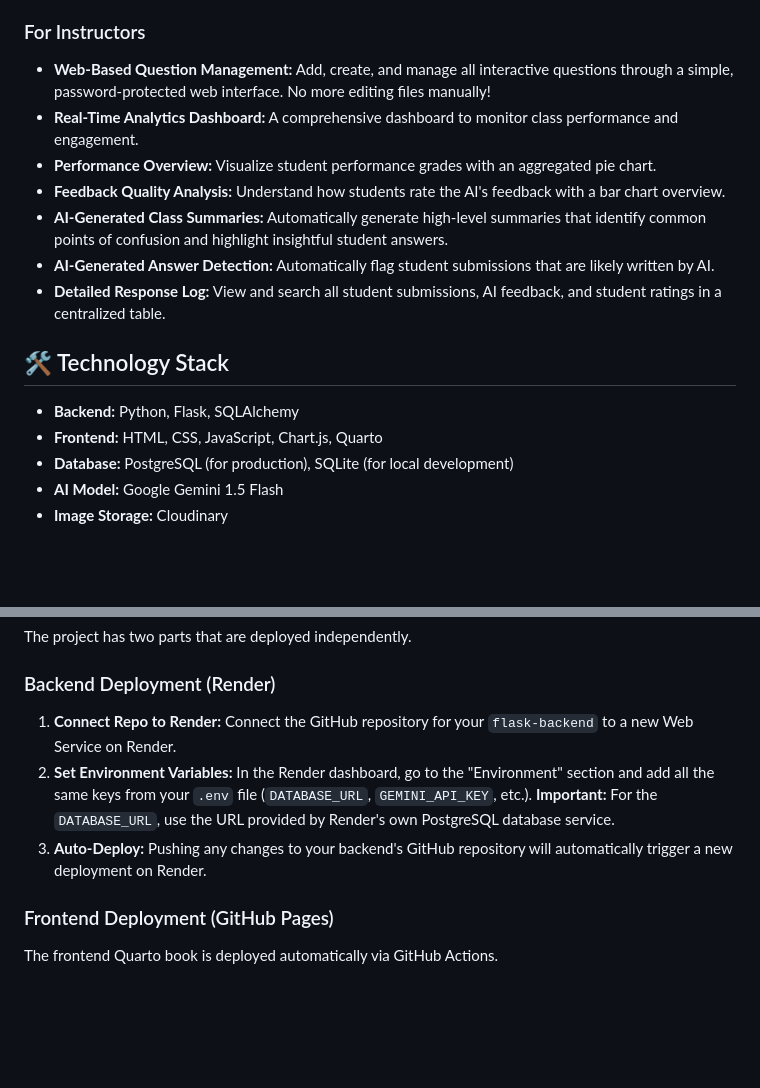
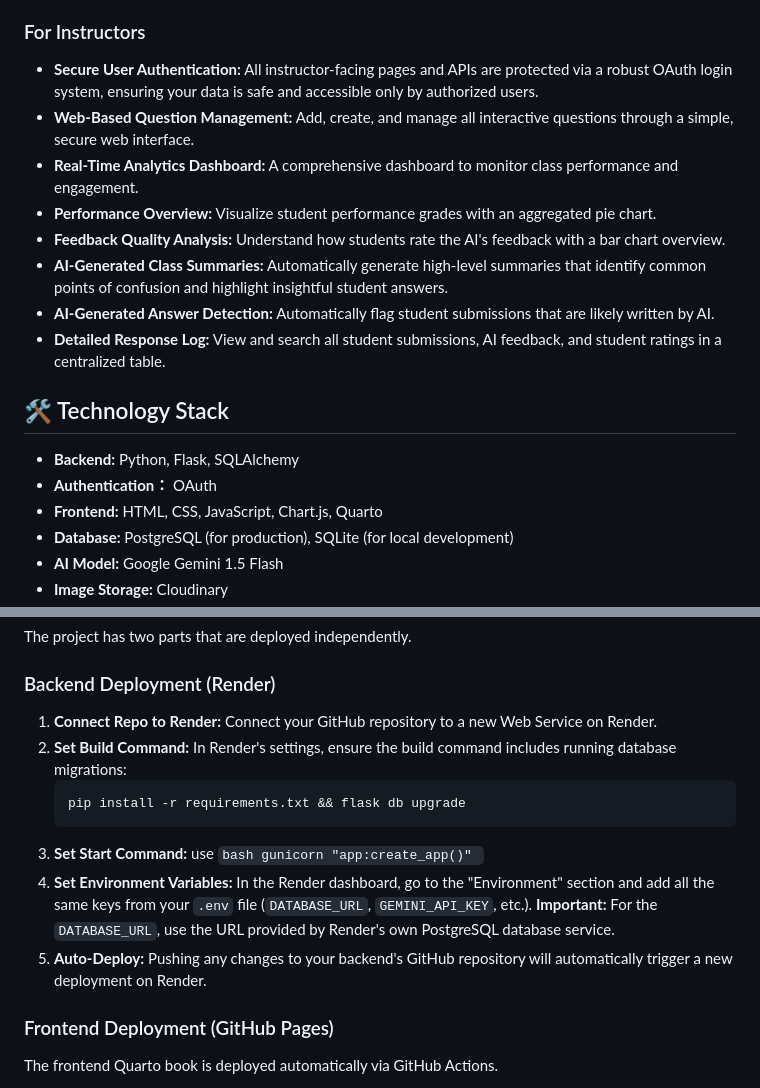
Before and after one commit to Jen77776/AI-Stats-book, a Markdown page: README.md, 2 parts joined by grey strips. GitHub-like rendering; blank space fills up the shorter version.

````diff
--- a/README.md
+++ b/README.md
@@ -19,8 +19,8 @@ This project enhances the learning experience with features for both students an
 * **Optional Anonymity:** Submit answers anonymously or provide an optional student ID.
 
 ### For Instructors
-
-* **Web-Based Question Management:** Add, create, and manage all interactive questions through a simple, password-protected web interface. No more editing files manually!
+* **Secure User Authentication:** All instructor-facing pages and APIs are protected via a robust OAuth login system, ensuring your data is safe and accessible only by authorized users.
+* **Web-Based Question Management:** Add, create, and manage all interactive questions through a simple, secure web interface.
 * **Real-Time Analytics Dashboard:** A comprehensive dashboard to monitor class performance and engagement.
 * **Performance Overview:** Visualize student performance grades with an aggregated pie chart.
 * **Feedback Quality Analysis:** Understand how students rate the AI's feedback with a bar chart overview.
@@ -31,6 +31,7 @@ This project enhances the learning experience with features for both students an
 ## 🛠️ Technology Stack
 
 * **Backend:** Python, Flask, SQLAlchemy
+* **Authentication：** OAuth
 * **Frontend:** HTML, CSS, JavaScript, Chart.js, Quarto
 * **Database:** PostgreSQL (for production), SQLite (for local development)
 * **AI Model:** Google Gemini 1.5 Flash
@@ -144,9 +159,14 @@ The project has two parts that are deployed independently.
 
 ### Backend Deployment (Render)
 
-1.  **Connect Repo to Render:** Connect the GitHub repository for your `flask-backend` to a new Web Service on Render.
-2.  **Set Environment Variables:** In the Render dashboard, go to the "Environment" section and add all the same keys from your `.env` file (`DATABASE_URL`, `GEMINI_API_KEY`, etc.). **Important:** For the `DATABASE_URL`, use the URL provided by Render's own PostgreSQL database service.
-3.  **Auto-Deploy:** Pushing any changes to your backend's GitHub repository will automatically trigger a new deployment on Render.
+1.  **Connect Repo to Render:**  Connect your GitHub repository to a new Web Service on Render.
+2.  **Set Build Command:** In Render's settings, ensure the build command includes running database migrations:
+     ```bash
+     pip install -r requirements.txt && flask db upgrade
+     ```
+3. **Set Start Command:** use ```bash gunicorn "app:create_app()" ```
+4.  **Set Environment Variables:** In the Render dashboard, go to the "Environment" section and add all the same keys from your `.env` file (`DATABASE_URL`, `GEMINI_API_KEY`, etc.). **Important:** For the `DATABASE_URL`, use the URL provided by Render's own PostgreSQL database service.
+5.  **Auto-Deploy:** Pushing any changes to your backend's GitHub repository will automatically trigger a new deployment on Render.
 
 ### Frontend Deployment (GitHub Pages)
 
````
Also changed, not shown: other parts of README.md (+35 -21 lines).
